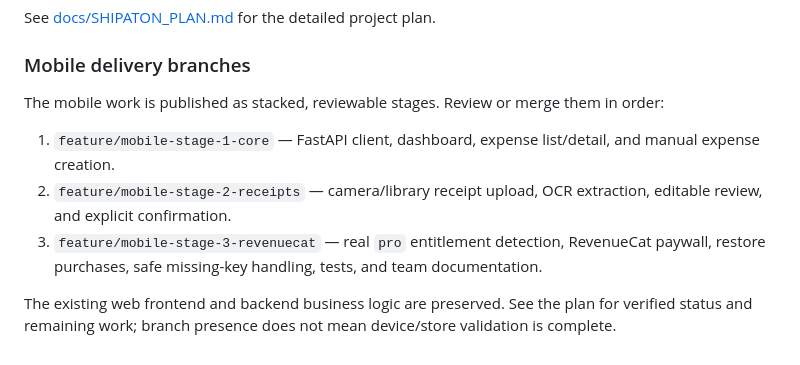
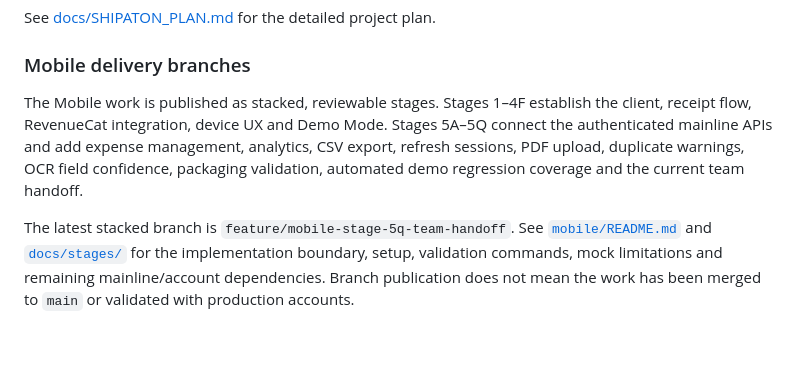
Before and after one commit to 123114-robot/bizexpense-shipaton, a Markdown page: README.md, the part around the change. Drawn GitHub-style.

```diff
--- a/README.md
+++ b/README.md
@@ -61,10 +61,6 @@ See [docs/SHIPATON_PLAN.md](docs/SHIPATON_PLAN.md) for the detailed project plan
 
 ### Mobile delivery branches
 
-The mobile work is published as stacked, reviewable stages. Review or merge them in order:
+The Mobile work is published as stacked, reviewable stages. Stages 1–4F establish the client, receipt flow, RevenueCat integration, device UX and Demo Mode. Stages 5A–5Q connect the authenticated mainline APIs and add expense management, analytics, CSV export, refresh sessions, PDF upload, duplicate warnings, OCR field confidence, packaging validation, automated demo regression coverage and the current team handoff.
 
-1. `feature/mobile-stage-1-core` — FastAPI client, dashboard, expense list/detail, and manual expense creation.
-2. `feature/mobile-stage-2-receipts` — camera/library receipt upload, OCR extraction, editable review, and explicit confirmation.
-3. `feature/mobile-stage-3-revenuecat` — real `pro` entitlement detection, RevenueCat paywall, restore purchases, safe missing-key handling, tests, and team documentation.
-
-The existing web frontend and backend business logic are preserved. See the plan for verified status and remaining work; branch presence does not mean device/store validation is complete.
+The latest stacked branch is `feature/mobile-stage-5q-team-handoff`. See [`mobile/README.md`](mobile/README.md) and [`docs/stages/`](docs/stages/) for the implementation boundary, setup, validation commands, mock limitations and remaining mainline/account dependencies. Branch publication does not mean the work has been merged to `main` or validated with production accounts.
```
Also changed, not shown: docs/stages/STAGE_5Q_TEAM_HANDOFF.md (added, +14 -0 lines), mobile/README.md (+71 -60 lines).
